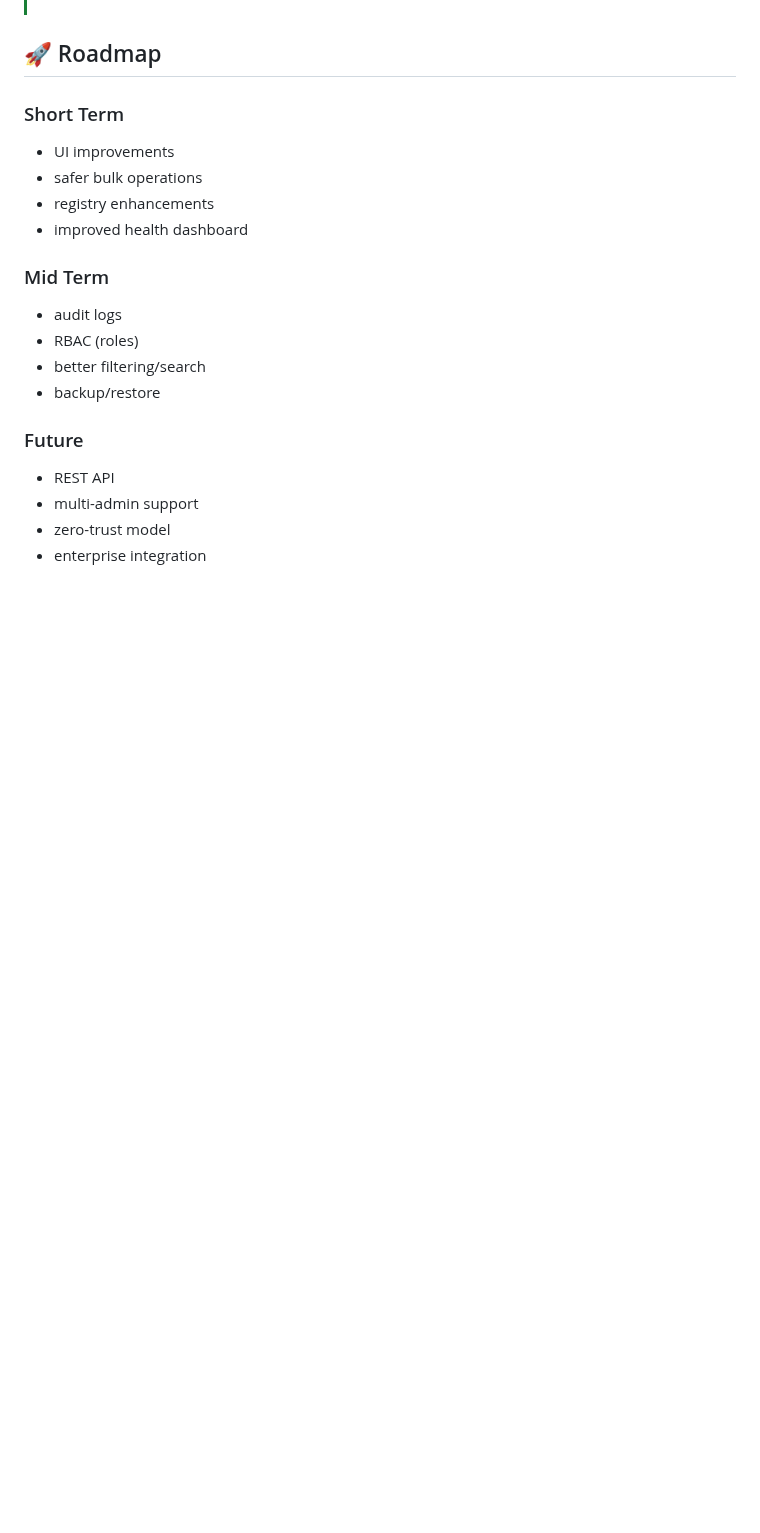
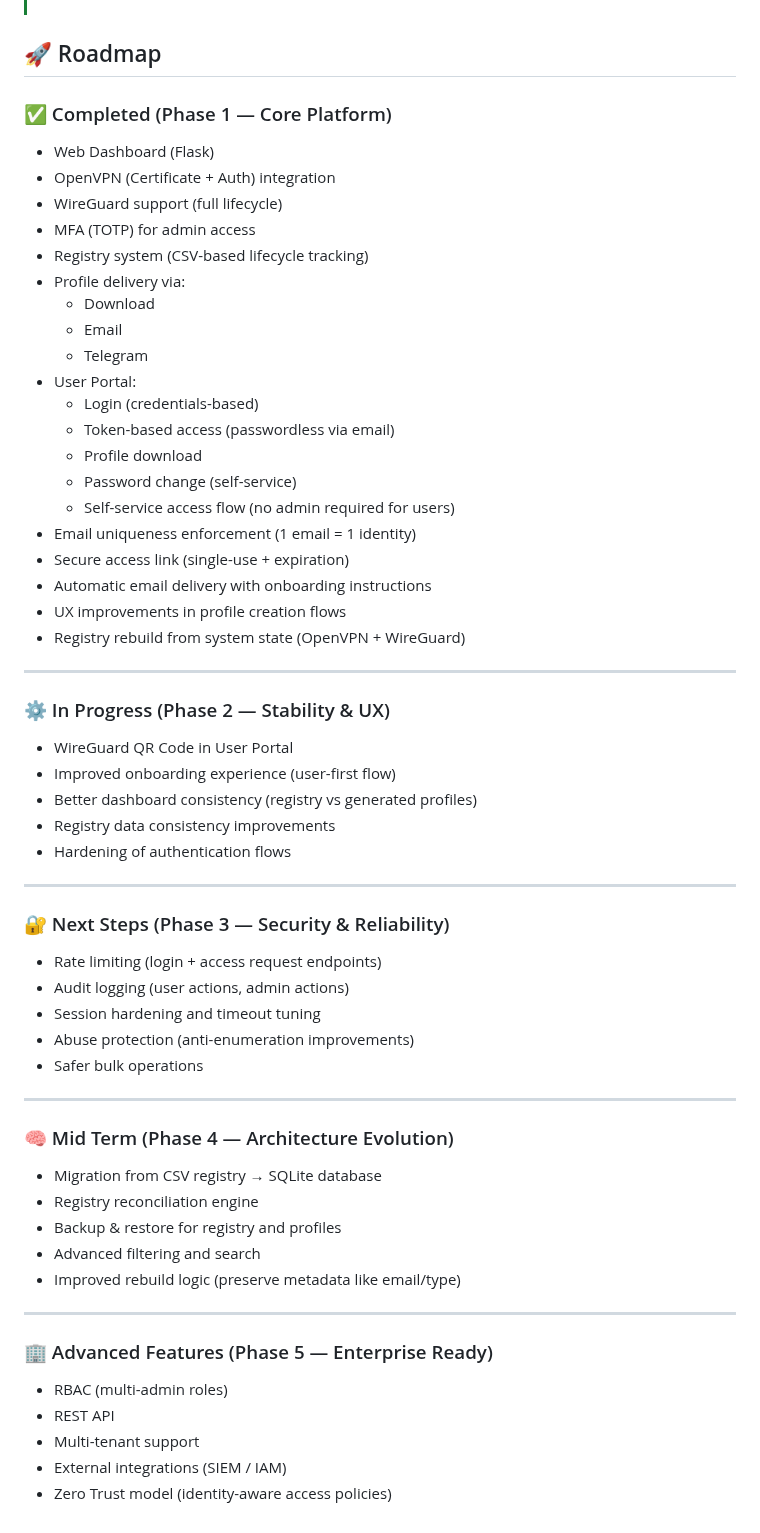
Before and after one commit to r0s3mbr1ck/Marano_Secure_Access_MSA, a Markdown page: README.md, the part around one of its changes. Rendered like a GitHub page; blank space fills up the shorter version.

Commit message:
Update README with configuration and roadmap details
Added additional configuration requirements and detailed roadmap phases.

```diff
--- a/README.md
+++ b/README.md
@@ -403,21 +417,60 @@ http://127.0.0.1:8080
 
 ## 🚀 Roadmap
 
-### Short Term
-- UI improvements
-- safer bulk operations
-- registry enhancements
-- improved health dashboard
+### ✅ Completed (Phase 1 — Core Platform)
+- Web Dashboard (Flask)
+- OpenVPN (Certificate + Auth) integration
+- WireGuard support (full lifecycle)
+- MFA (TOTP) for admin access
+- Registry system (CSV-based lifecycle tracking)
+- Profile delivery via:
+  - Download
+  - Email
+  - Telegram
+- User Portal:
+  - Login (credentials-based)
+  - Token-based access (passwordless via email)
+  - Profile download
+  - Password change (self-service)
+  - Self-service access flow (no admin required for users)
+- Email uniqueness enforcement (1 email = 1 identity)
+- Secure access link (single-use + expiration)
+- Automatic email delivery with onboarding instructions
+- UX improvements in profile creation flows
+- Registry rebuild from system state (OpenVPN + WireGuard)
 
+---
 
-### Mid Term
-- audit logs
-- RBAC (roles)
-- better filtering/search
-- backup/restore
+### ⚙️ In Progress (Phase 2 — Stability & UX)
+- WireGuard QR Code in User Portal
+- Improved onboarding experience (user-first flow)
+- Better dashboard consistency (registry vs generated profiles)
+- Registry data consistency improvements
+- Hardening of authentication flows
 
-### Future
+---
+
+### 🔐 Next Steps (Phase 3 — Security & Reliability)
+- Rate limiting (login + access request endpoints)
+- Audit logging (user actions, admin actions)
+- Session hardening and timeout tuning
+- Abuse protection (anti-enumeration improvements)
+- Safer bulk operations
+
+---
+
+### 🧠 Mid Term (Phase 4 — Architecture Evolution)
+- Migration from CSV registry → SQLite database
+- Registry reconciliation engine
+- Backup & restore for registry and profiles
+- Advanced filtering and search
+- Improved rebuild logic (preserve metadata like email/type)
+
+---
+
+### 🏢 Advanced Features (Phase 5 — Enterprise Ready)
+- RBAC (multi-admin roles)
 - REST API
-- multi-admin support
-- zero-trust model
-- enterprise integration
+- Multi-tenant support
+- External integrations (SIEM / IAM)
+- Zero Trust model (identity-aware access policies)
```
Also changed, not shown: other parts of README.md (+14 -0 lines).
